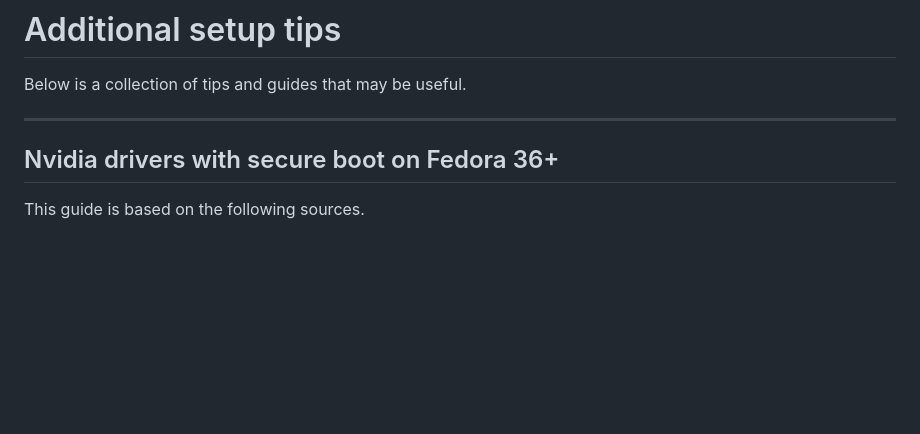
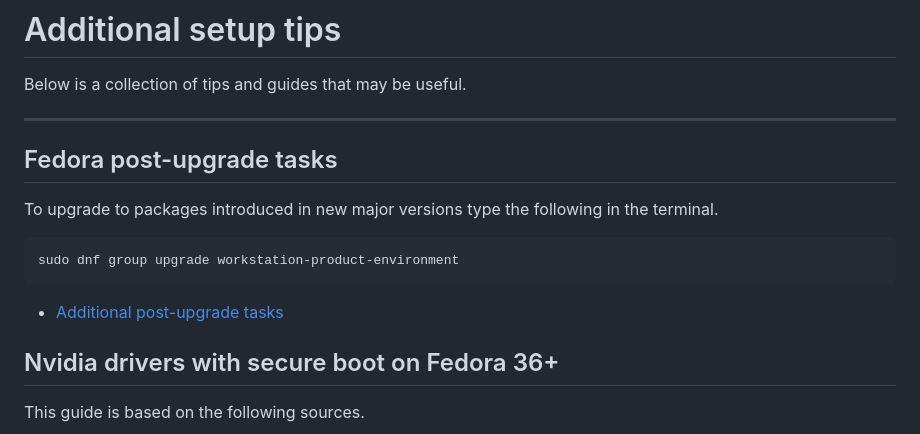
Before and after one commit to unalmis/automate, a Markdown page: source/readme.md, the part around the change. Drawn GitHub-style; blank space fills up the shorter version.

Commit message:
add post-upgrade instructions

````diff
--- a/source/readme.md
+++ b/source/readme.md
@@ -3,6 +3,15 @@
 Below is a collection of tips and guides that may be useful.
 
 ---
+
+## Fedora post-upgrade tasks
+
+To upgrade to packages introduced in new major versions type the following in the terminal.
+```sh
+sudo dnf group upgrade workstation-product-environment
+```
+
+- [Additional post-upgrade tasks](https://docs.fedoraproject.org/en-US/quick-docs/upgrading-fedora-offline/#sect-optional-post-upgrade-tasks)
 
 ## Nvidia drivers with secure boot on Fedora 36+
 
````
